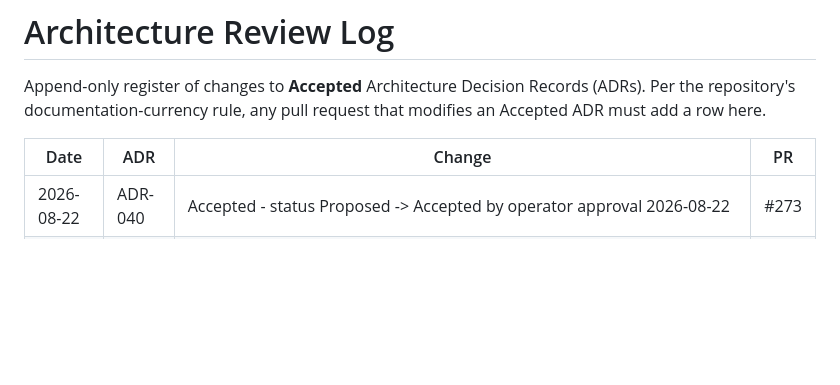
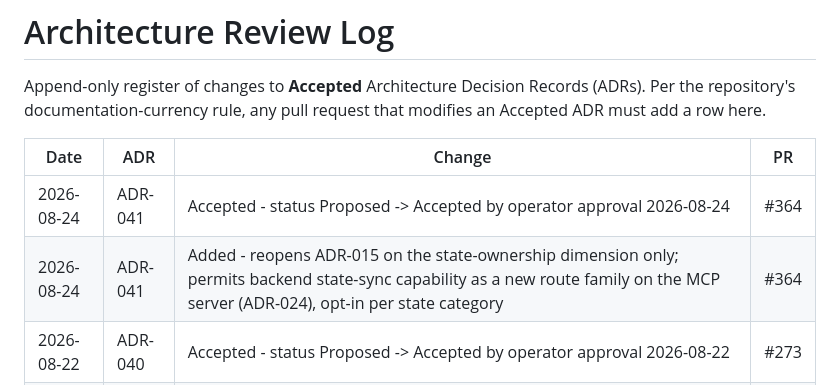
Before and after one commit to rian010194/cortxt, a Markdown page: docs/architecture/REVIEW_LOG.md, the part around the change. Drawn GitHub-style; blank space fills up the shorter version.

```diff
--- a/docs/architecture/REVIEW_LOG.md
+++ b/docs/architecture/REVIEW_LOG.md
@@ -6,6 +6,8 @@ that modifies an Accepted ADR must add a row here.
 
 | Date | ADR | Change | PR |
 | --- | --- | --- | --- |
+| 2026-08-24 | ADR-041 | Accepted - status Proposed -> Accepted by operator approval 2026-08-24 | #364 |
+| 2026-08-24 | ADR-041 | Added - reopens ADR-015 on the state-ownership dimension only; permits backend state-sync capability as a new route family on the MCP server (ADR-024), opt-in per state category | #364 |
 | 2026-08-22 | ADR-040 | Accepted - status Proposed -> Accepted by operator approval 2026-08-22 | #273 |
 | 2026-08-22 | ADR-040 | Added - Delivery execution paths and workflow-label invariant (Proposed; issues #259-#262; operator question 2026-08-22) | #272 |
 | 2026-08-22 | ADR-039 | Accepted - status Proposed -> Accepted by operator approval 2026-08-22; durable multi-writer store choice remains an open operator decision for build #261 | #267 |
```
Also changed, not shown: docs/adr/041-backend-service-surface-reopens-adr-015.md (added, +198 -0 lines).
